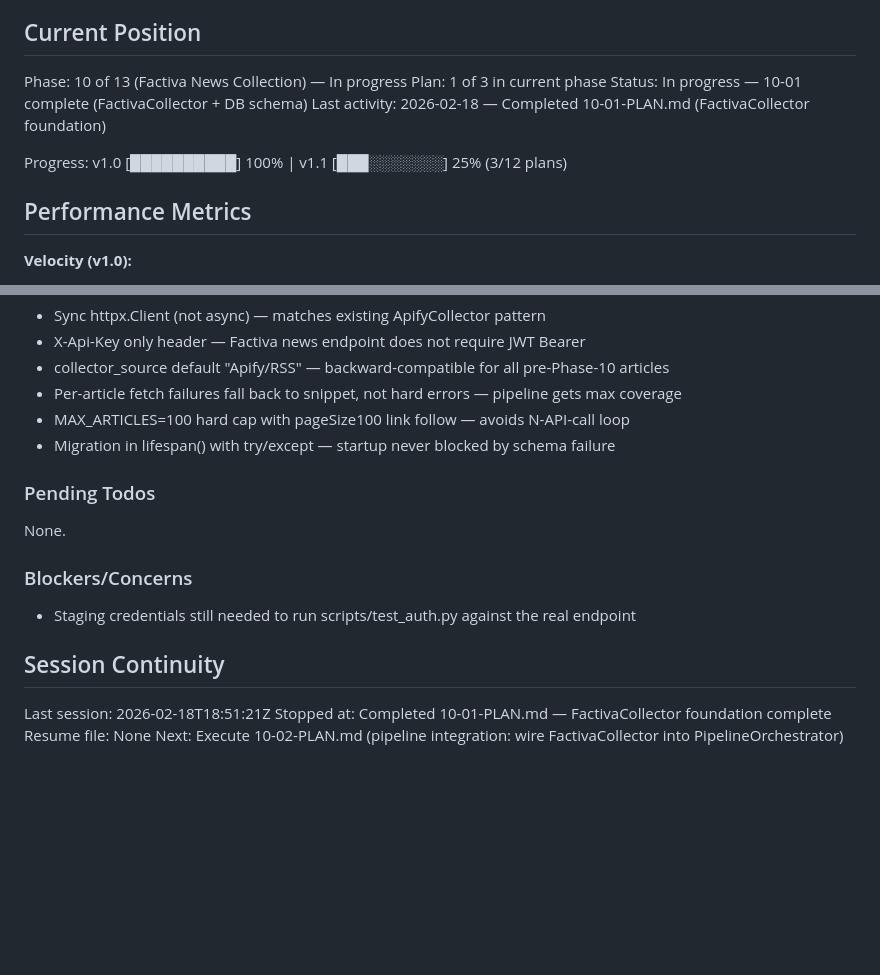
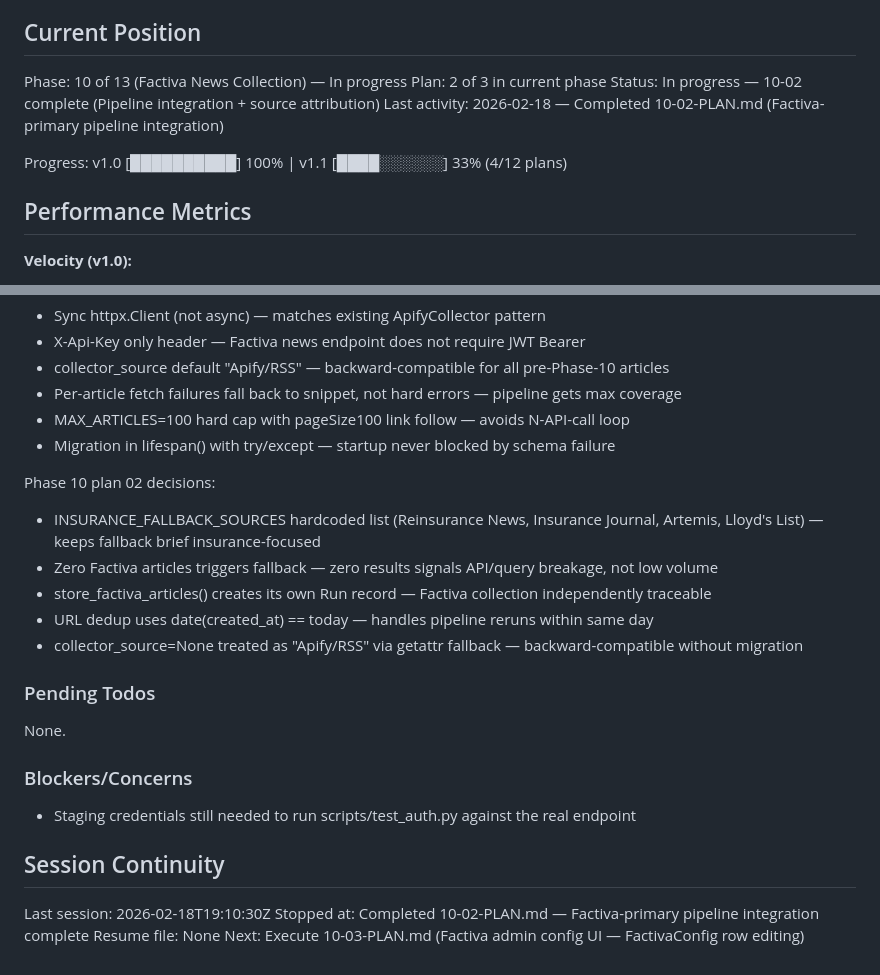
Before and after one commit to SamuraiJenkinz/daily-intelligence-brief, a Markdown page: .planning/STATE.md, 2 parts joined by grey strips. Rendered like a GitHub page; blank space fills up the shorter version.

Commit message:
docs(10-02): complete pipeline integration plan
Tasks completed: 2/2
- Task 1: Pipeline restructure — Factiva primary with Apify/RSS fallback, dedup, and source attribution in storage
- Task 2: Source attribution display — reporter sort, brief badges, admin dashboard source breakdown

SUMMARY: .planning/phases/10-factiva-news-collection/10-02-SUMMARY.md

```diff
--- a/.planning/STATE.md
+++ b/.planning/STATE.md
@@ -10,11 +10,11 @@ See: .planning/PROJECT.md (updated 2026-02-18)
 ## Current Position
 
 Phase: 10 of 13 (Factiva News Collection) — In progress
-Plan: 1 of 3 in current phase
-Status: In progress — 10-01 complete (FactivaCollector + DB schema)
-Last activity: 2026-02-18 — Completed 10-01-PLAN.md (FactivaCollector foundation)
+Plan: 2 of 3 in current phase
+Status: In progress — 10-02 complete (Pipeline integration + source attribution)
+Last activity: 2026-02-18 — Completed 10-02-PLAN.md (Factiva-primary pipeline integration)
 
-Progress: v1.0 [██████████] 100% | v1.1 [███░░░░░░░] 25% (3/12 plans)
+Progress: v1.0 [██████████] 100% | v1.1 [████░░░░░░] 33% (4/12 plans)
 
 ## Performance Metrics
 
@@ -63,6 +63,13 @@ Phase 10 plan 01 decisions:
 - MAX_ARTICLES=100 hard cap with pageSize100 link follow — avoids N-API-call loop
 - Migration in lifespan() with try/except — startup never blocked by schema failure
 
+Phase 10 plan 02 decisions:
+- INSURANCE_FALLBACK_SOURCES hardcoded list (Reinsurance News, Insurance Journal, Artemis, Lloyd's List) — keeps fallback brief insurance-focused
+- Zero Factiva articles triggers fallback — zero results signals API/query breakage, not low volume
+- store_factiva_articles() creates its own Run record — Factiva collection independently traceable
+- URL dedup uses date(created_at) == today — handles pipeline reruns within same day
+- collector_source=None treated as "Apify/RSS" via getattr fallback — backward-compatible without migration
+
 ### Pending Todos
 
 None.
@@ -73,7 +80,7 @@ None.
 
 ## Session Continuity
 
-Last session: 2026-02-18T18:51:21Z
-Stopped at: Completed 10-01-PLAN.md — FactivaCollector foundation complete
+Last session: 2026-02-18T19:10:30Z
+Stopped at: Completed 10-02-PLAN.md — Factiva-primary pipeline integration complete
 Resume file: None
-Next: Execute 10-02-PLAN.md (pipeline integration: wire FactivaCollector into PipelineOrchestrator)
+Next: Execute 10-03-PLAN.md (Factiva admin config UI — FactivaConfig row editing)
```
Also changed, not shown: 1 other file.
